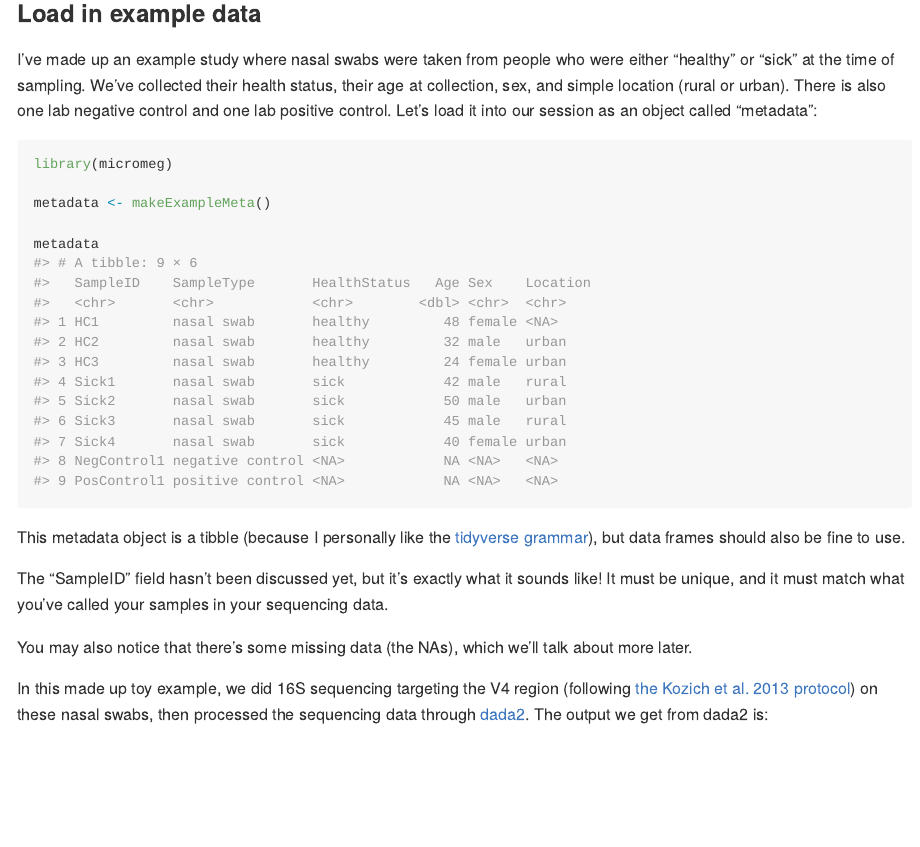
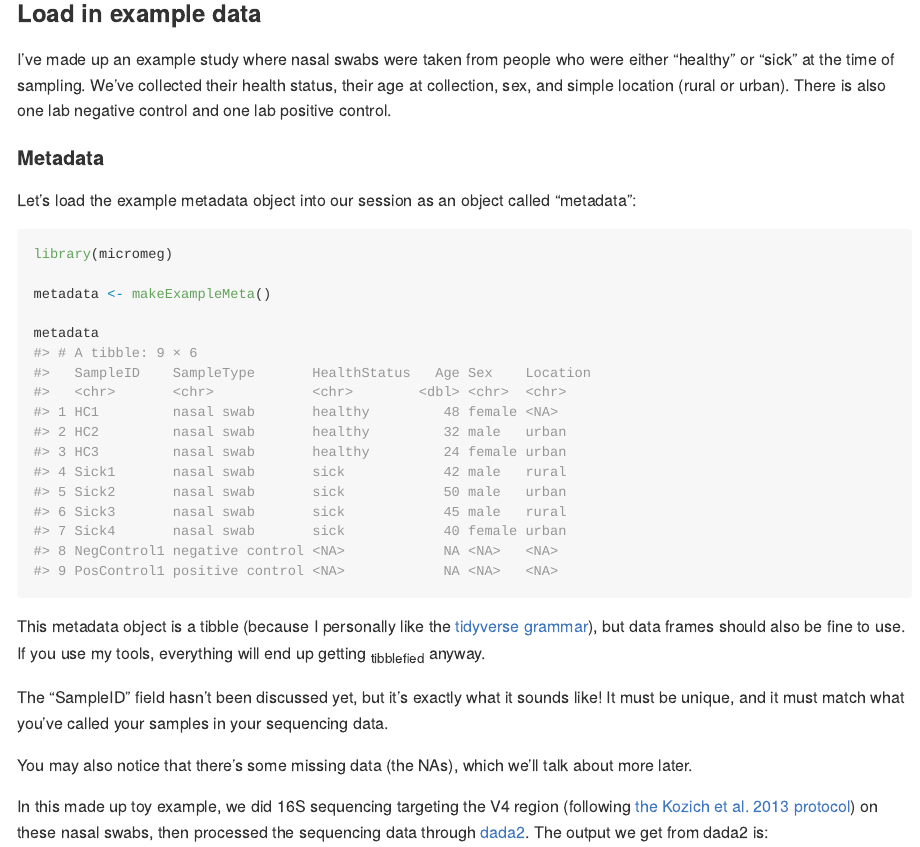
Before and after one commit to extrasmallwinnie/micromeg, an R Markdown document (README.Rmd): the page in a window 1100 px wide, from 1160 px down. The pictures show the output file README.md that the author committed with the source, drawn offline in the style of GitHub; long lines of code are wrapped.

Commit message:
minor read me updates

````diff
--- a/README.Rmd
+++ b/README.Rmd
@@ -60,7 +60,11 @@ First, load in a very simple example to get an idea for the format of what's exp
 
 ### Load in example data
 
-I've made up an example study where nasal swabs were taken from people who were either "healthy" or "sick" at the time of sampling. We've collected their health status, their age at collection, sex, and simple location (rural or urban). There is also one lab negative control and one lab positive control. Let's load it into our session as an object called "metadata":
+I've made up an example study where nasal swabs were taken from people who were either "healthy" or "sick" at the time of sampling. We've collected their health status, their age at collection, sex, and simple location (rural or urban). There is also one lab negative control and one lab positive control.
+
+#### Metadata
+
+Let's load the example metadata object into our session as an object called "metadata":
 
 ```{r examplemeta}
 library(micromeg)
@@ -71,7 +75,7 @@ metadata
 
 ```
 
-This metadata object is a tibble (because I personally like the [tidyverse grammar](https://www.tmwr.org/tidyverse)), but data frames should also be fine to use.
+This metadata object is a tibble (because I personally like the [tidyverse grammar](https://www.tmwr.org/tidyverse)), but data frames should also be fine to use. If you use my tools, everything will end up getting ~tibblefied~ anyway.
 
 The "SampleID" field hasn't been discussed yet, but it's exactly what it sounds like! It must be unique, and it must match what you've called your samples in your sequencing data.
 
````
Also changed, not shown: README.md.
